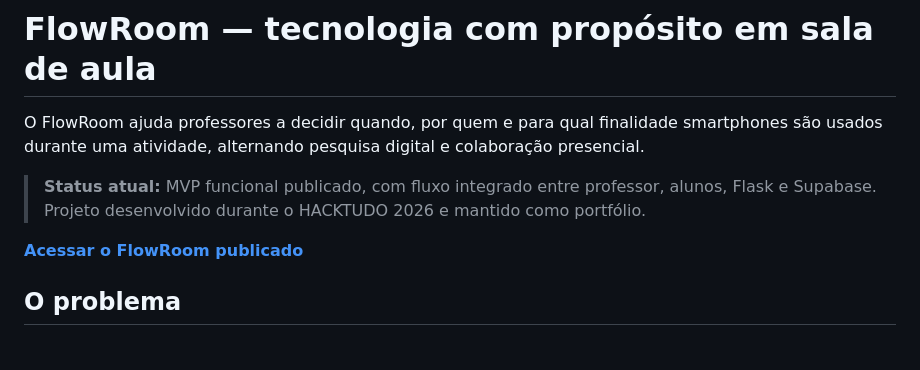
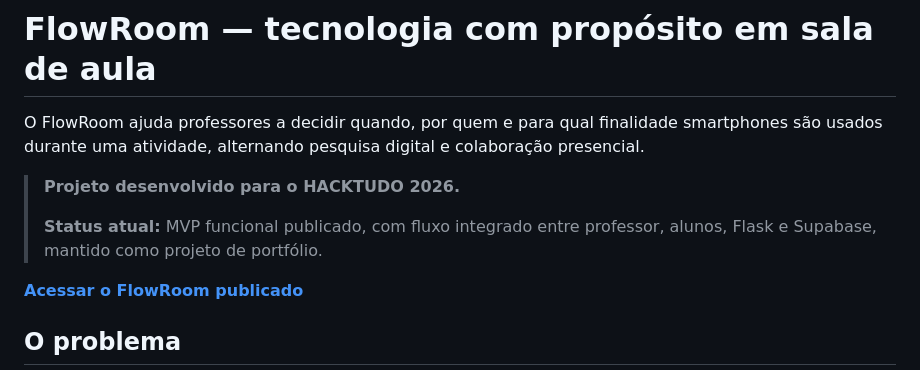
Before and after one commit to lucasdavii/Flow, a Markdown page: README.md, the part around the change. Rendered like a GitHub page; blank space fills up the shorter version.

Commit message:
docs: highlight HACKTUDO 2026 origin

```diff
--- a/README.md
+++ b/README.md
@@ -2,7 +2,9 @@
 
 O FlowRoom ajuda professores a decidir quando, por quem e para qual finalidade smartphones são usados durante uma atividade, alternando pesquisa digital e colaboração presencial.
 
-> **Status atual:** MVP funcional publicado, com fluxo integrado entre professor, alunos, Flask e Supabase. Projeto desenvolvido durante o HACKTUDO 2026 e mantido como portfólio.
+> **Projeto desenvolvido para o HACKTUDO 2026.**
+>
+> **Status atual:** MVP funcional publicado, com fluxo integrado entre professor, alunos, Flask e Supabase, mantido como projeto de portfólio.
 
 [**Acessar o FlowRoom publicado**](https://flowroom-7vml.onrender.com)
 
```
